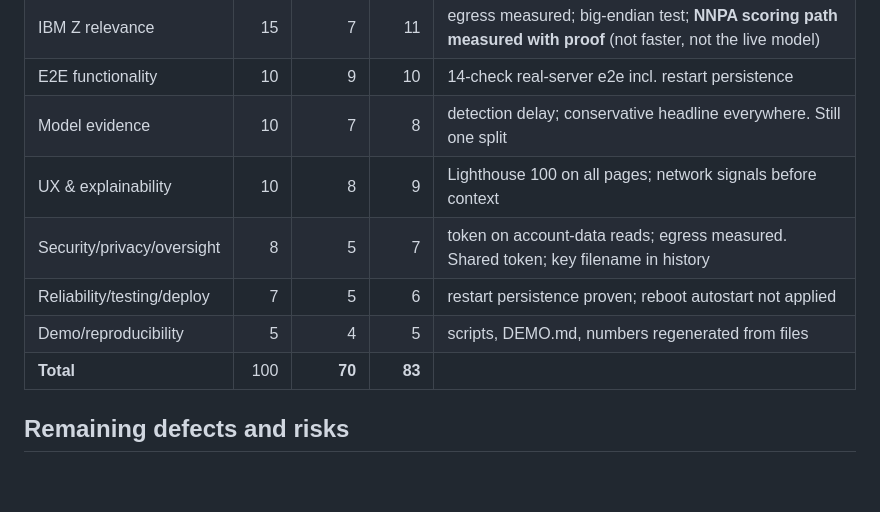
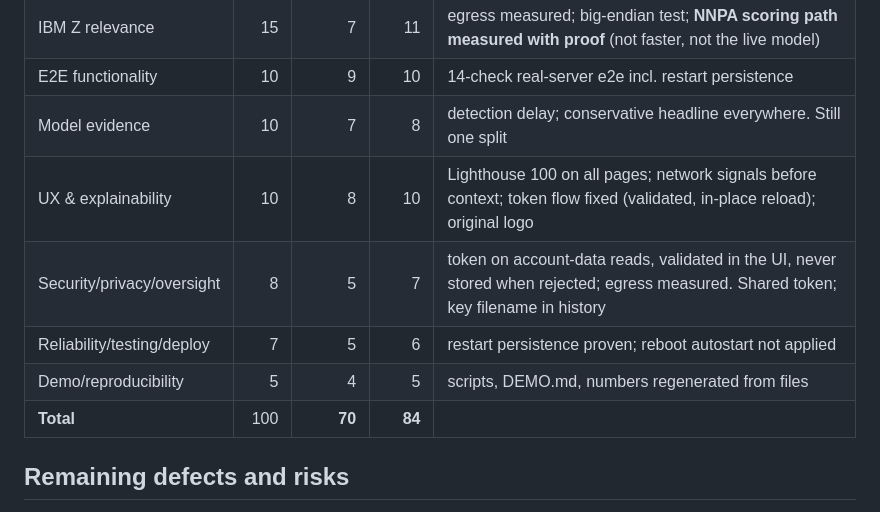
Before and after one commit to Adib-07/MULETRACE, a Markdown page: docs/FINAL_READINESS.md, the part around one of its changes. Drawn GitHub-style; blank space fills up the shorter version.

```diff
--- a/docs/FINAL_READINESS.md
+++ b/docs/FINAL_READINESS.md
@@ -79,11 +100,11 @@ Conditions **still missing**, all of them human tasks:
 | IBM Z relevance | 15 | 7 | 11 | egress measured; big-endian test; **NNPA scoring path measured with proof** (not faster, not the live model) |
 | E2E functionality | 10 | 9 | 10 | 14-check real-server e2e incl. restart persistence |
 | Model evidence | 10 | 7 | 8 | detection delay; conservative headline everywhere. Still one split |
-| UX & explainability | 10 | 8 | 9 | Lighthouse 100 on all pages; network signals before context |
-| Security/privacy/oversight | 8 | 5 | 7 | token on account-data reads; egress measured. Shared token; key filename in history |
+| UX & explainability | 10 | 8 | 10 | Lighthouse 100 on all pages; network signals before context; token flow fixed (validated, in-place reload); original logo |
+| Security/privacy/oversight | 8 | 5 | 7 | token on account-data reads, validated in the UI, never stored when rejected; egress measured. Shared token; key filename in history |
 | Reliability/testing/deploy | 7 | 5 | 6 | restart persistence proven; reboot autostart not applied |
 | Demo/reproducibility | 5 | 4 | 5 | scripts, DEMO.md, numbers regenerated from files |
-| **Total** | 100 | **70** | **83** | |
+| **Total** | 100 | **70** | **84** | |
 
 ## Remaining defects and risks
 
```
Also changed, not shown: other parts of docs/FINAL_READINESS.md (+22 -1 lines).
